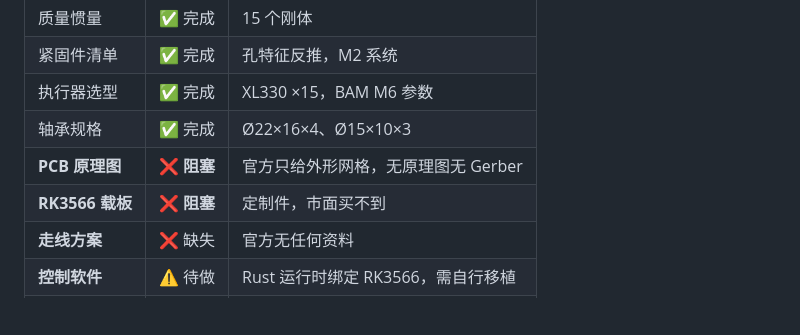
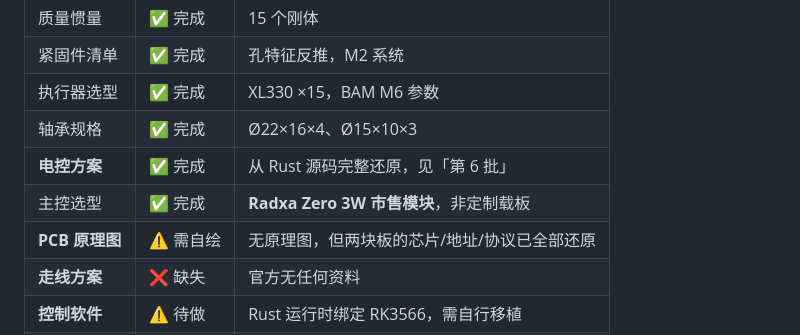
Before and after one commit to fanhao375/microduck-replica, a Markdown page: PROGRESS.md, the part around one of its changes. GitHub-like rendering; blank space fills up the shorter version.

```diff
--- a/PROGRESS.md
+++ b/PROGRESS.md
@@ -28,8 +28,9 @@
 | 紧固件清单 | ✅ 完成 | 孔特征反推，M2 系统 |
 | 执行器选型 | ✅ 完成 | XL330 ×15，BAM M6 参数 |
 | 轴承规格 | ✅ 完成 | Ø22×16×4、Ø15×10×3 |
-| **PCB 原理图** | ❌ **阻塞** | 官方只给外形网格，无原理图无 Gerber |
-| **RK3566 载板** | ❌ **阻塞** | 定制件，市面买不到 |
+| **电控方案** | ✅ 完成 | 从 Rust 源码完整还原，见「第 6 批」 |
+| 主控选型 | ✅ 完成 | **Radxa Zero 3W 市售模块**，非定制载板 |
+| **PCB 原理图** | ⚠️ 需自绘 | 无原理图，但两块板的芯片/地址/协议已全部还原 |
 | **走线方案** | ❌ 缺失 | 官方无任何资料 |
 | **控制软件** | ⚠️ 待做 | Rust 运行时绑定 RK3566，需自行移植 |
 | **策略重训** | ⚠️ 待做 | 官方 9 个 ONNX 换电控后失效 |
```
Also changed, not shown: other parts of PROGRESS.md (+28 -4 lines), README.md (+13 -9 lines), docs/硬件方案逆向.md (added, +317 -0 lines).
